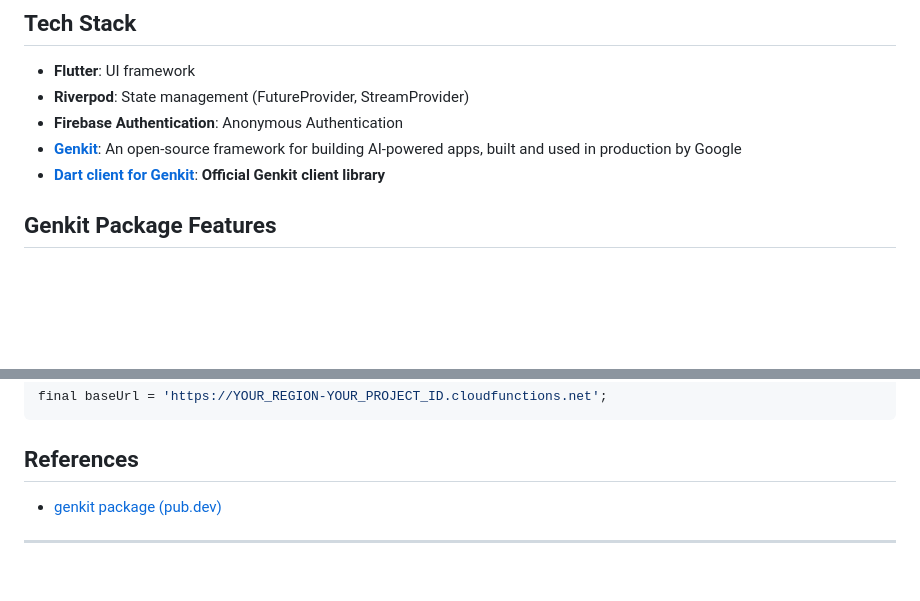
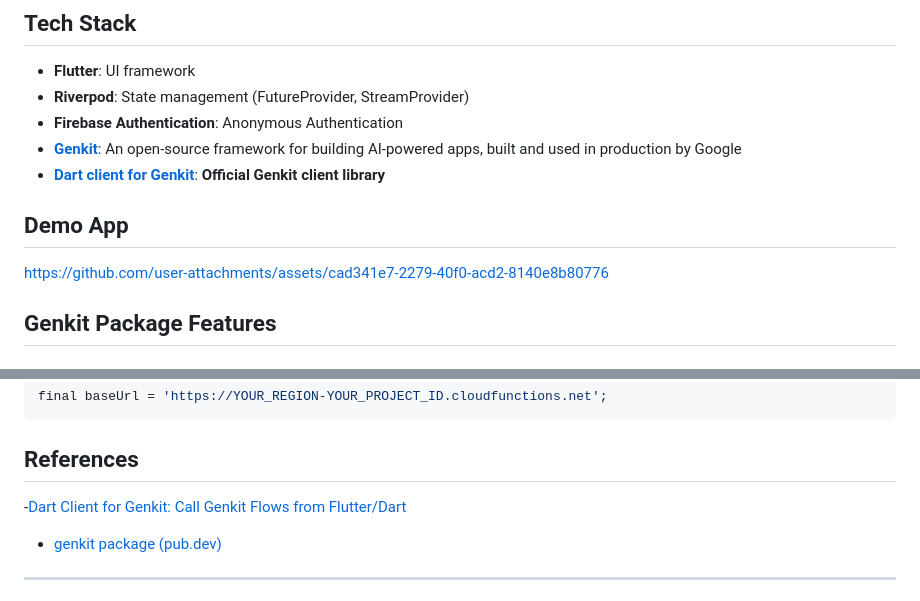
Before and after one commit to nozomi-koborinai/dart-client-for-genkit-example, a Markdown page: README.md, 2 parts joined by grey strips. GitHub-like rendering; blank space fills up the shorter version.

Commit message:
docs: Update README.md

```diff
--- a/README.md
+++ b/README.md
@@ -46,6 +46,12 @@ genkit/                          # Genkit server (server side)
 - **Firebase Authentication**: Anonymous Authentication
 - **[Genkit](https://genkit.dev/)**: An open-source framework for building AI-powered apps, built and used in production by Google
 - **[Dart client for Genkit](https://pub.dev/packages/genkit)**: **Official Genkit client library**
+
+## Demo App
+
+https://github.com/user-attachments/assets/cad341e7-2279-40f0-acd2-8140e8b80776
+
+
 
 ## Genkit Package Features
 
@@ -145,6 +151,7 @@ final baseUrl = 'https://YOUR_REGION-YOUR_PROJECT_ID.cloudfunctions.net';
 
 ## References
 
+-[Dart Client for Genkit: Call Genkit Flows from Flutter/Dart](https://medium.com/@nozomi-koborinai/dart-client-for-genkit-call-genkit-flows-from-flutter-dart-b5a2c9b9400e)
 - [genkit package (pub.dev)](https://pub.dev/packages/genkit)
 
 ---
```
